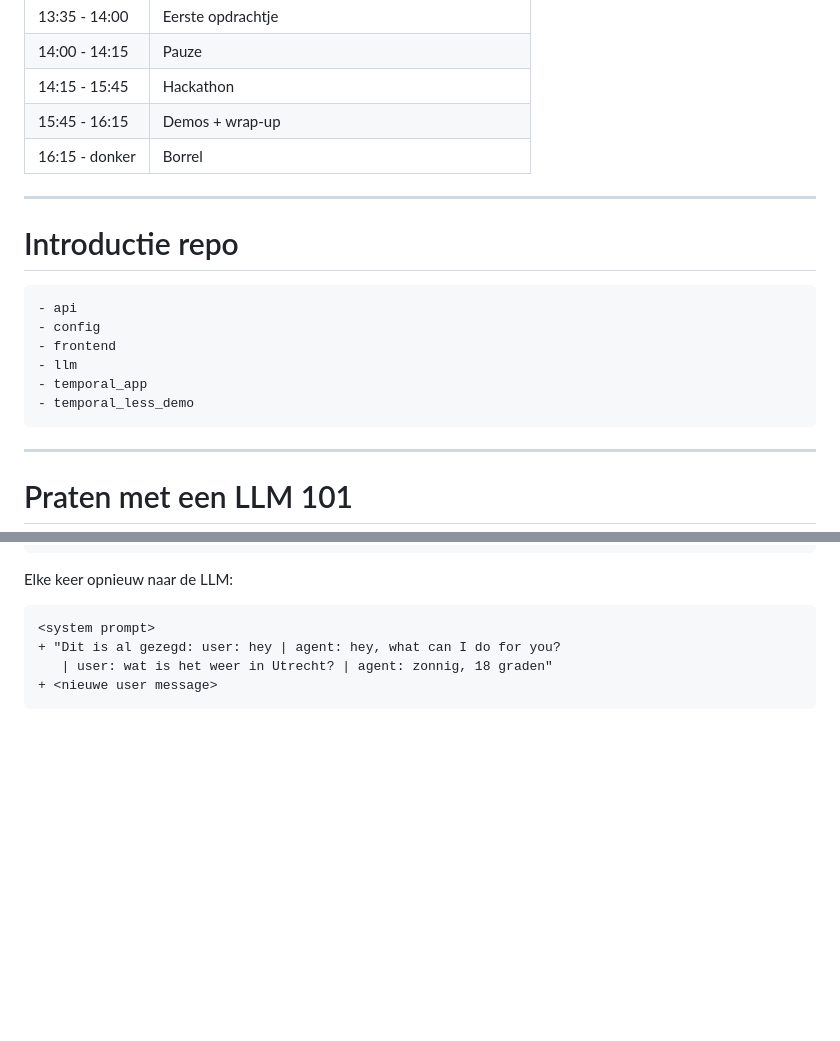
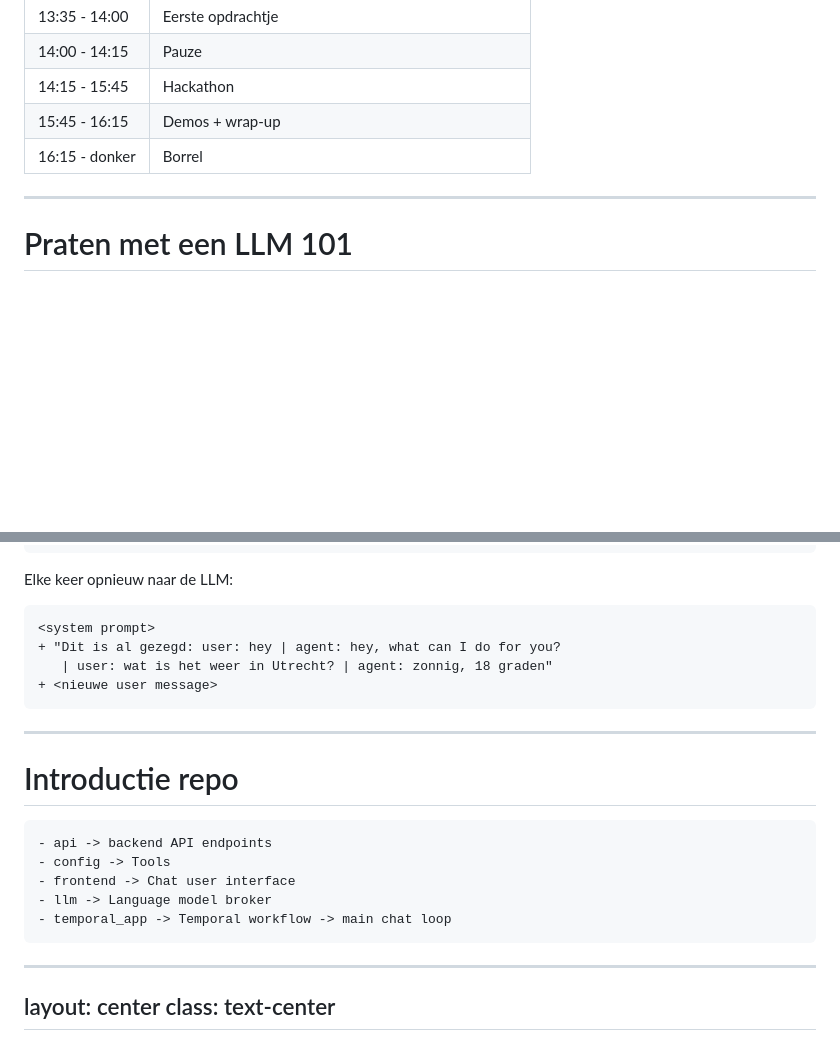
Before and after one commit to NavaraKoen/harvest-ai-workshop, a Markdown page: slides/slides.md, 2 parts joined by grey strips. Rendered like a GitHub page; blank space fills up the shorter version.

Commit message:
fixed slides

````diff
--- a/slides/slides.md
+++ b/slides/slides.md
@@ -323,18 +323,6 @@ Agentic Orchestration workshop: Praten met een LLM
 | 15:45 - 16:15  | Demos + wrap-up                                             |
 | 16:15 - donker | Borrel                                                      |
 
----
-
-# Introductie repo
-
-```
-- api
-- config
-- frontend
-- llm
-- temporal_app
-- temporal_less_demo
-```
 
 ---
 
@@ -357,3 +345,21 @@ Elke keer opnieuw naar de LLM:
    | user: wat is het weer in Utrecht? | agent: zonnig, 18 graden"
 + <nieuwe user message>
 ```
+
+---
+
+# Introductie repo
+
+```
+- api -> backend API endpoints
+- config -> Tools
+- frontend -> Chat user interface
+- llm -> Language model broker
+- temporal_app -> Temporal workflow -> main chat loop
+```
+
+---
+layout: center
+class: text-center
+---
+
````
Also changed, not shown: other parts of slides/slides.md (+3 -0 lines).
